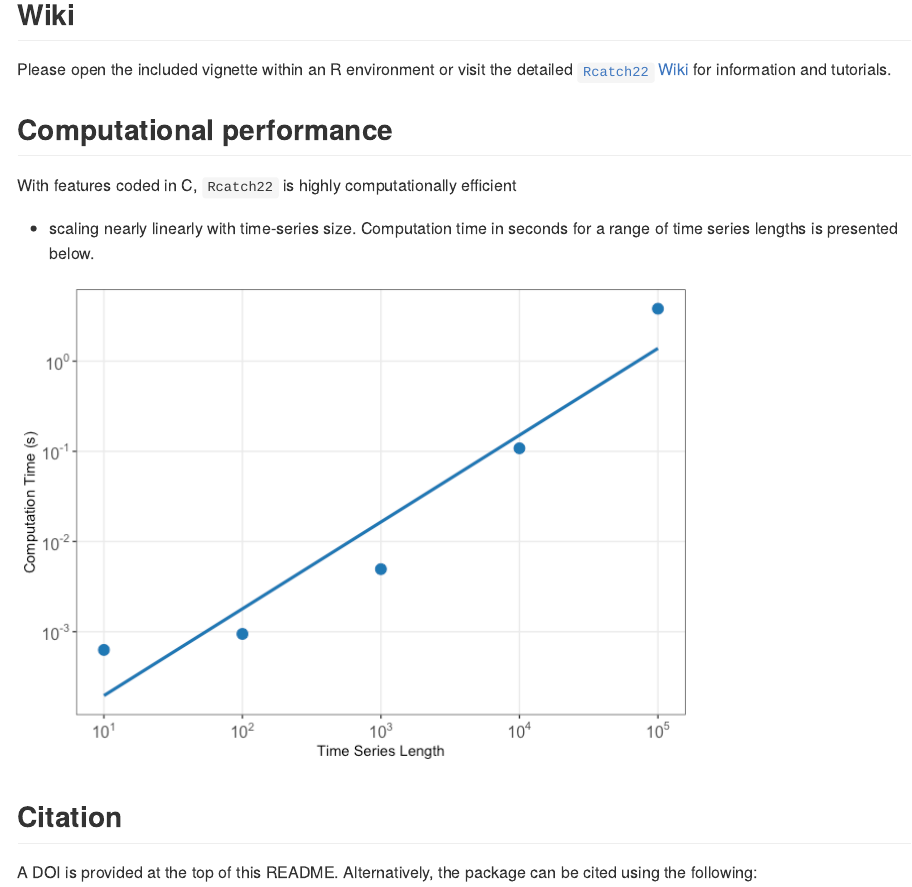
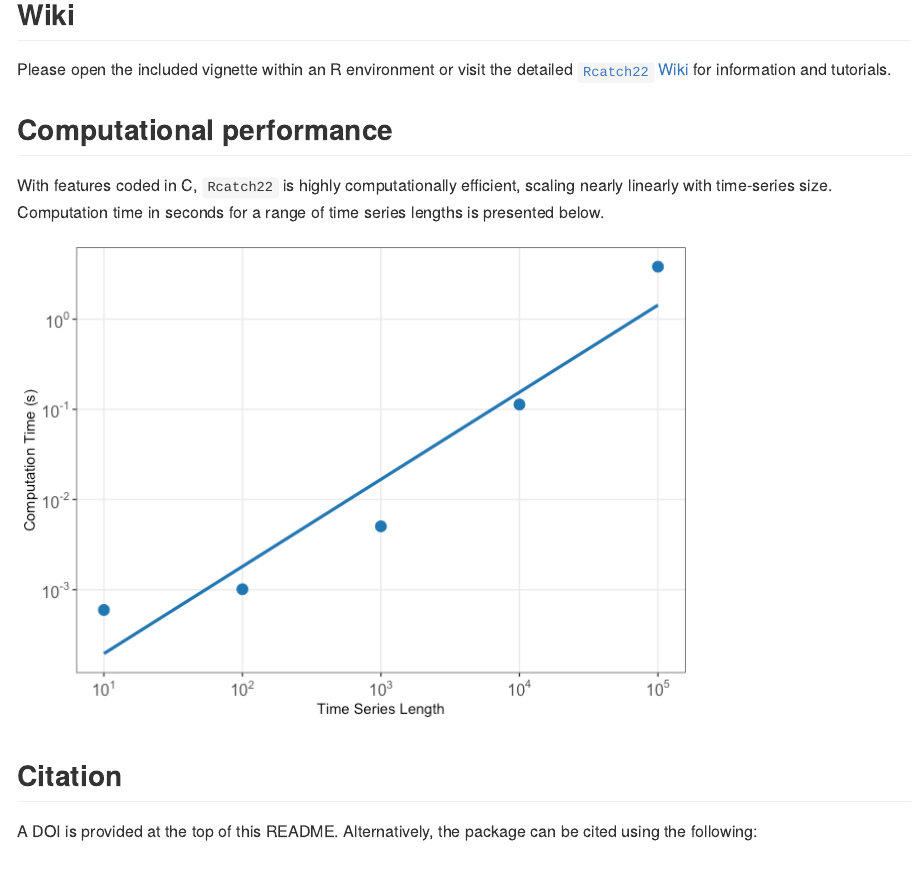
Before and after one commit to hendersontrent/Rcatch22, an R Markdown document (README.Rmd): the page in a window 1100 px wide, from 480 px down. The pictures show the output file README.md that the author committed with the source, drawn offline in the style of GitHub; badge pictures from the web are left out.

Commit message:
Fixed README

````diff
--- a/README.Rmd
+++ b/README.Rmd
@@ -35,7 +35,7 @@ Please open the included vignette within an R environment or visit the detailed
 
 ## Computational performance
 
-With features coded in C, `Rcatch22` is highly computationally efficient - scaling nearly linearly with time-series size. Computation time in seconds for a range of time series lengths is presented below.
+With features coded in C, `Rcatch22` is highly computationally efficient, scaling nearly linearly with time-series size. Computation time in seconds for a range of time series lengths is presented below.
 
 ```{r, message = FALSE, warning = FALSE, echo = FALSE}
 library(dplyr)
````
Also changed, not shown: README.md, README_files/figure-gfm/unnamed-chunk-5-1.png.
